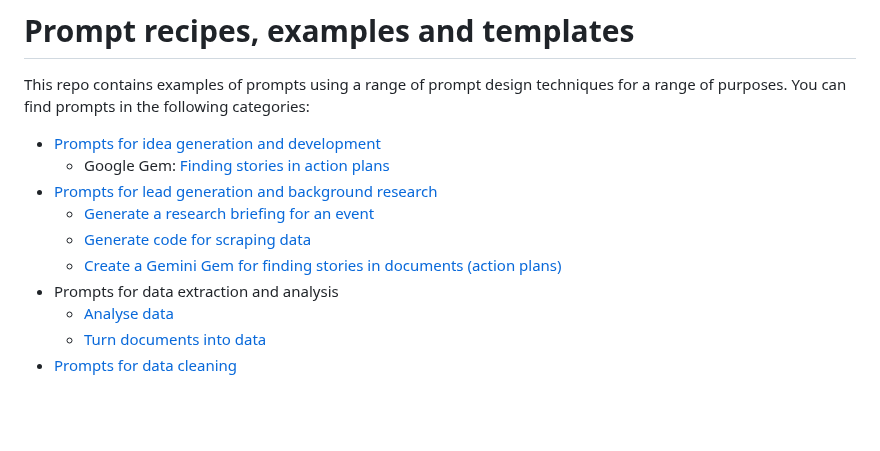
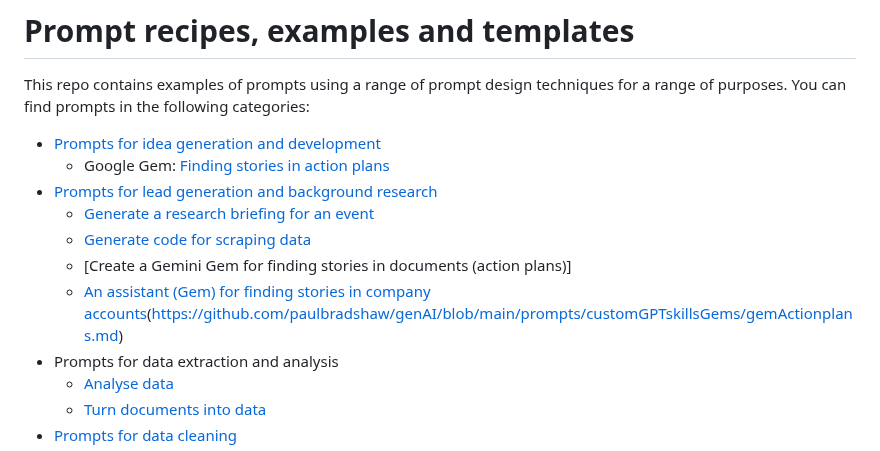
Before and after one commit to paulbradshaw/genAI, a Markdown page: prompts/readme.md, the part around the change. GitHub-like rendering; blank space fills up the shorter version.

```diff
--- a/prompts/readme.md
+++ b/prompts/readme.md
@@ -7,7 +7,8 @@ This repo contains examples of prompts using a range of prompt design techniques
 * [Prompts for lead generation and background research](https://github.com/paulbradshaw/genAI/blob/main/prompts/researchprompts.md)
   * [Generate a research briefing for an event](https://github.com/paulbradshaw/genAI/blob/main/prompts/eventbriefing.md)
   * [Generate code for scraping data](https://github.com/paulbradshaw/genAI/blob/main/prompts/scraping.md)
-  * [Create a Gemini Gem for finding stories in documents (action plans)](https://github.com/paulbradshaw/genAI/blob/main/prompts/customGPTskillsGems/gemActionplans.md)
+  * [Create a Gemini Gem for finding stories in documents (action plans)]
+  * [An assistant (Gem) for finding stories in company accounts](https://github.com/paulbradshaw/genAI/blob/main/prompts/customGPTskillsGems/gemCompanyAccounts.md)(https://github.com/paulbradshaw/genAI/blob/main/prompts/customGPTskillsGems/gemActionplans.md)
 * Prompts for data extraction and analysis
   * [Analyse data](https://github.com/paulbradshaw/genAI/blob/main/prompts/dataanalysis.md)
   * [Turn documents into data](https://github.com/paulbradshaw/genAI/blob/main/prompts/documentsintodata.md)
```
